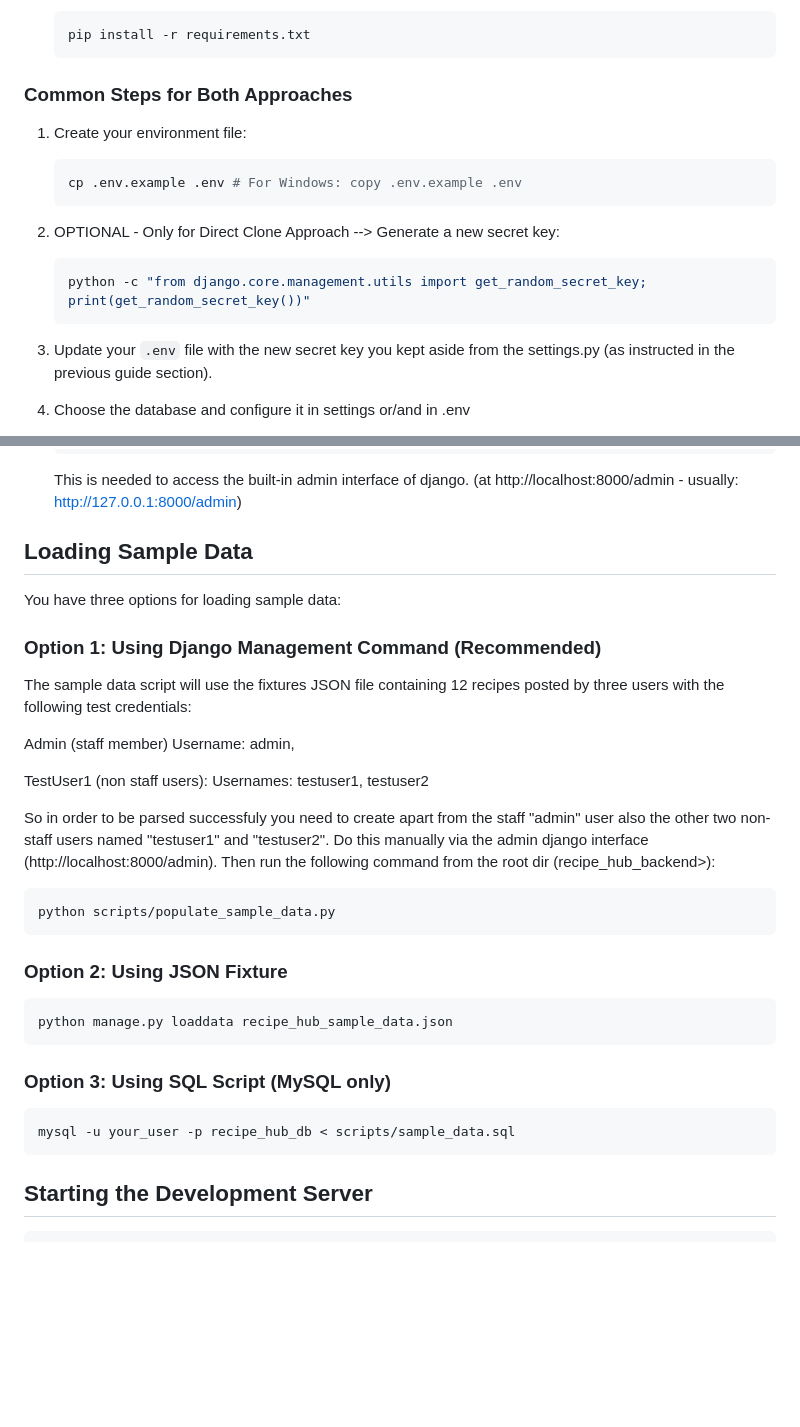
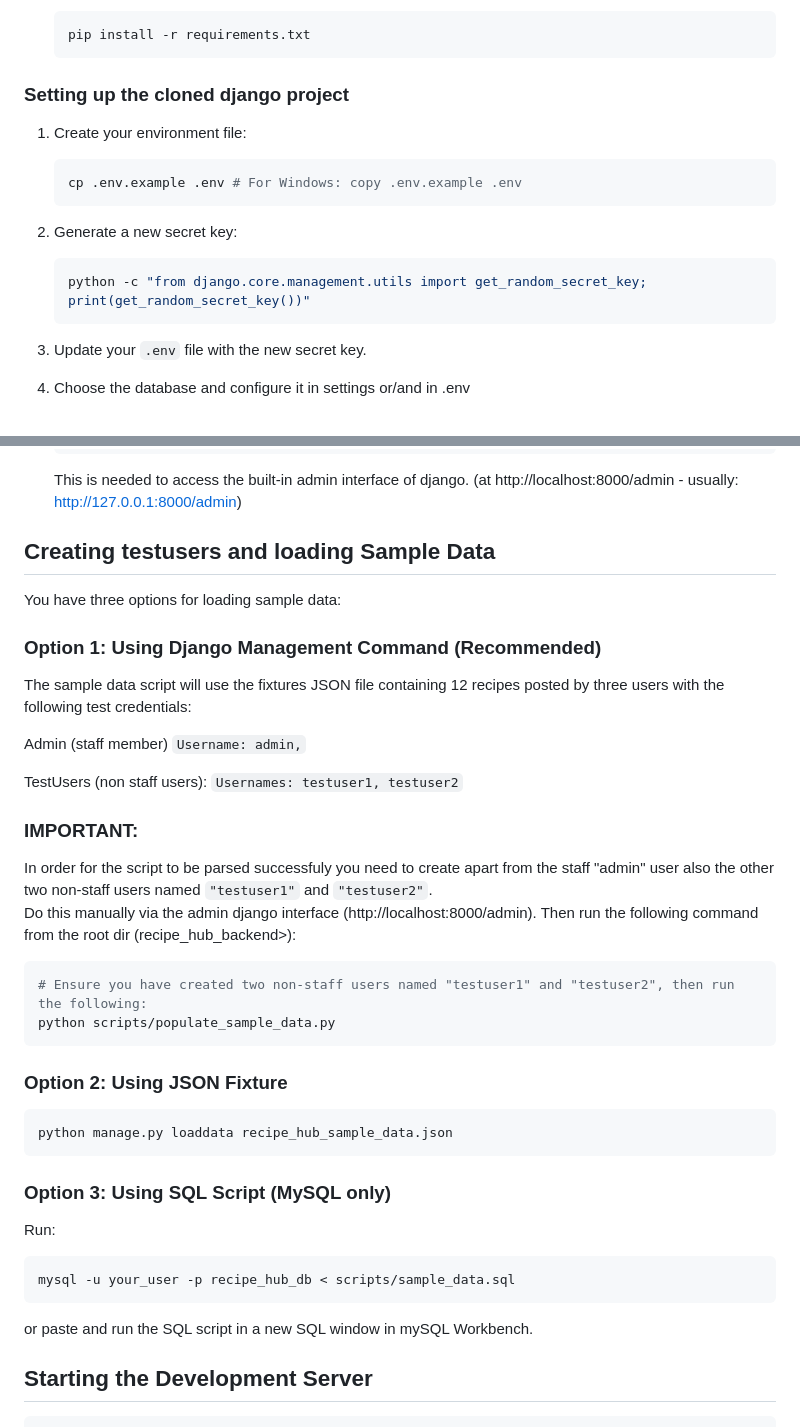
Before and after one commit to nikprov/Recipe-hub-app, a Markdown page: recipe_hub_backend/readme_backend.md, 2 parts joined by grey strips. GitHub-like rendering; blank space fills up the shorter version.

````diff
--- a/recipe_hub_backend/readme_backend.md
+++ b/recipe_hub_backend/readme_backend.md
@@ -139,19 +93,19 @@ This approach directly clones our repository:
    pip install -r requirements.txt
    ```
 
-### Common Steps for Both Approaches
+### Setting up the cloned django project
 
 1. Create your environment file:
    ```bash
    cp .env.example .env # For Windows: copy .env.example .env
    ```
 
-2. OPTIONAL - Only for Direct Clone Approach --> Generate a new secret key:
+2. Generate a new secret key:
    ```bash
    python -c "from django.core.management.utils import get_random_secret_key; print(get_random_secret_key())"
    ```
 
-3. Update your `.env` file with the new secret key you kept aside from the settings.py (as instructed in the previous guide section).
+3. Update your `.env` file with the new secret key.
 
 4. Choose the database and configure it in settings or/and in .env
 
@@ -208,7 +162,7 @@ DATABASES = {
    ```
    This is needed to access the built-in admin interface of django. (at http://localhost:8000/admin - usually: http://127.0.0.1:8000/admin)
 
-## Loading Sample Data
+## Creating testusers and loading Sample Data
 
 You have three options for loading sample data:
 
@@ -217,13 +171,15 @@ You have three options for loading sample data:
 The sample data script will use the fixtures JSON file containing 12 recipes posted by three users with the following test credentials:
 
 Admin (staff member)
-Username: admin,
+`Username: admin,`
 
-TestUser1 (non staff users):
-Usernames: testuser1, testuser2
+TestUsers (non staff users):
+`Usernames: testuser1, testuser2`
 
-So in order to be parsed successfuly you need to create apart from the staff "admin" user also the other two non-staff users named "testuser1" and "testuser2". Do this manually via the admin django interface (http://localhost:8000/admin). Then run the following command from the root dir (recipe_hub_backend>):
+### IMPORTANT:
+ In order for the script to be parsed successfuly you need to create apart from the staff "admin" user also the other two non-staff users named `"testuser1"` and `"testuser2"`.<br> Do this manually via the admin django interface (http://localhost:8000/admin). Then run the following command from the root dir (recipe_hub_backend>):
 ```bash
+# Ensure you have created two non-staff users named "testuser1" and "testuser2", then run the following:
 python scripts/populate_sample_data.py
 ```
 
@@ -233,9 +189,11 @@ python manage.py loaddata recipe_hub_sample_data.json
 ```
 
 ### Option 3: Using SQL Script (MySQL only)
+Run:
 ```bash
 mysql -u your_user -p recipe_hub_db < scripts/sample_data.sql
 ```
+or paste and run the SQL script in a new SQL window in mySQL Workbench.
 
 ## Starting the Development Server
 
````
Also changed, not shown: other parts of recipe_hub_backend/readme_backend.md (+2 -48 lines).
